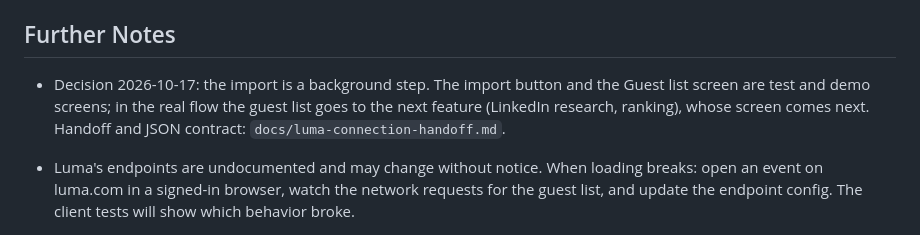
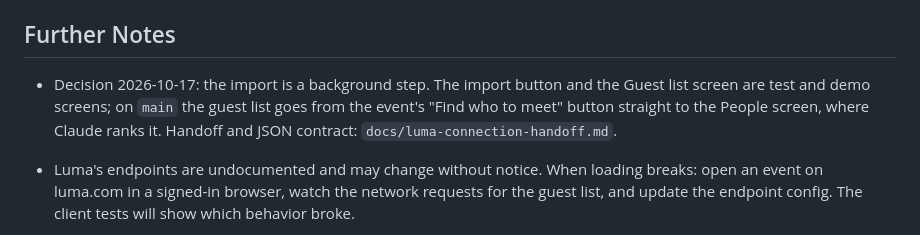
Before and after one commit to marcinzelent/claude-hackathon, a Markdown page: docs/specs/luma-connection.md, the part around the change. Drawn GitHub-style.

```diff
--- a/docs/specs/luma-connection.md
+++ b/docs/specs/luma-connection.md
@@ -120,7 +120,7 @@ On first launch, the user connects their own Luma account inside the Expo app by
 
 ## Further Notes
 
-- Decision 2026-10-17: the import is a background step. The import button and the Guest list screen are test and demo screens; in the real flow the guest list goes to the next feature (LinkedIn research, ranking), whose screen comes next. Handoff and JSON contract: `docs/luma-connection-handoff.md`.
+- Decision 2026-10-17: the import is a background step. The import button and the Guest list screen are test and demo screens; on `main` the guest list goes from the event's "Find who to meet" button straight to the People screen, where Claude ranks it. Handoff and JSON contract: `docs/luma-connection-handoff.md`.
 
 - Luma's endpoints are undocumented and may change without notice. When loading breaks: open an event on luma.com in a signed-in browser, watch the network requests for the guest list, and update the endpoint config. The client tests will show which behavior broke.
 - Using a user's own session to read guest lists they can already see is the design choice that keeps this within what the user is allowed to see. Still, scraping Luma's internal API is not an official integration, which the README should mention.
```
Also changed, not shown: README.md (+1 -1 lines), docs/luma-connection-handoff.md (+21 -6 lines).
